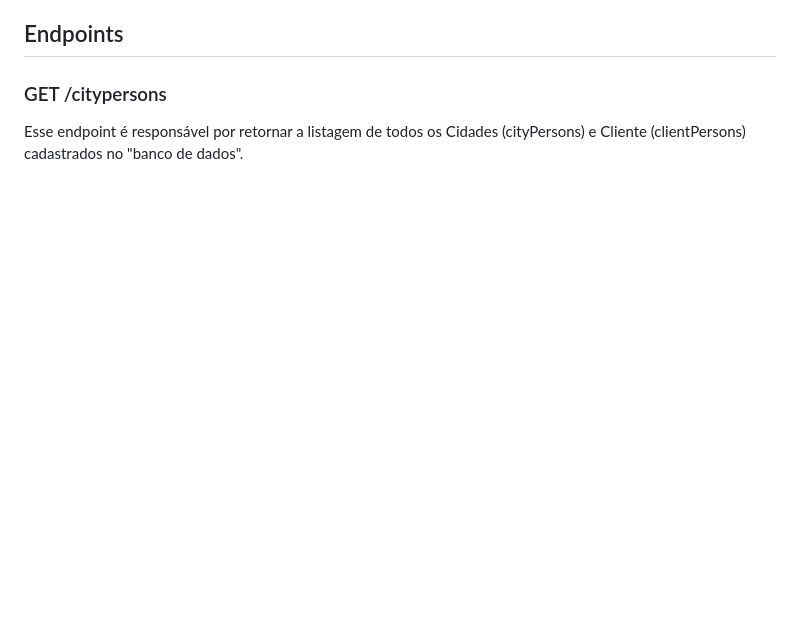
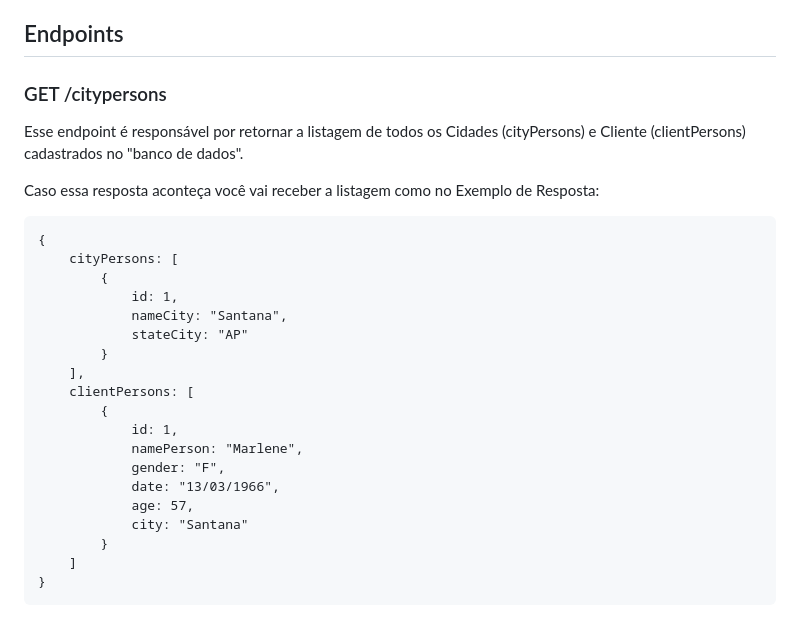
Before and after one commit to ErikDMCosta/aprendendo-Forma-o-Node.js-Udemy-Compass-UOL, a Markdown page: README.md, the part around the change. Drawn GitHub-style; blank space fills up the shorter version.

Commit message:
Colocando a atualização de resposta de listagem

````diff
--- a/README.md
+++ b/README.md
@@ -133,3 +133,26 @@ Elaborado a atividade seguindo o enunciado disponível na trilha de aprendizado,
 ## Endpoints
 ### GET /citypersons
 Esse endpoint é responsável por retornar a listagem de todos os Cidades (cityPersons) e Cliente (clientPersons) cadastrados no "banco de dados".
+
+Caso essa resposta aconteça você vai receber a listagem como no Exemplo de Resposta:
+```
+{
+    cityPersons: [
+        {
+            id: 1,
+            nameCity: "Santana",
+            stateCity: "AP"
+        }
+    ],
+    clientPersons: [
+        {
+            id: 1,
+            namePerson: "Marlene",
+            gender: "F",
+            date: "13/03/1966",
+            age: 57,
+            city: "Santana"
+        }
+    ]
+}
+```
````
